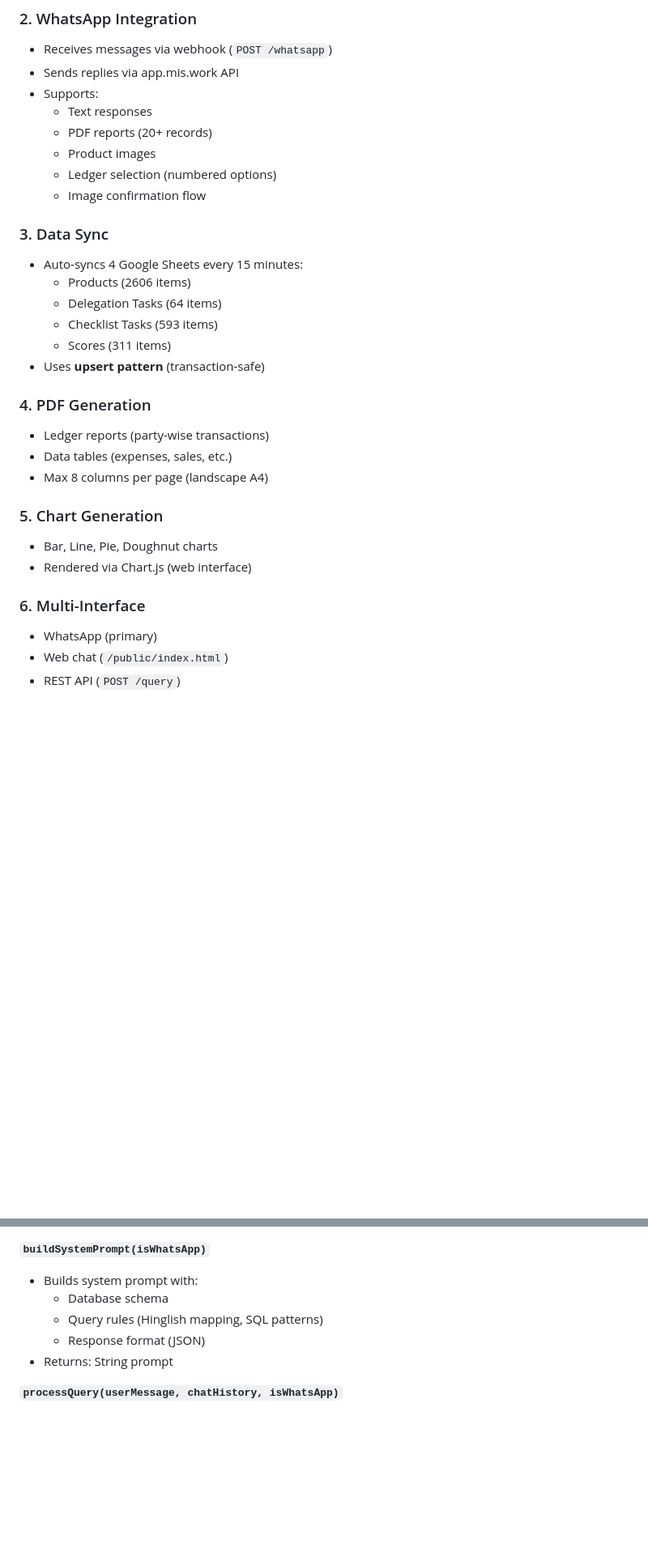
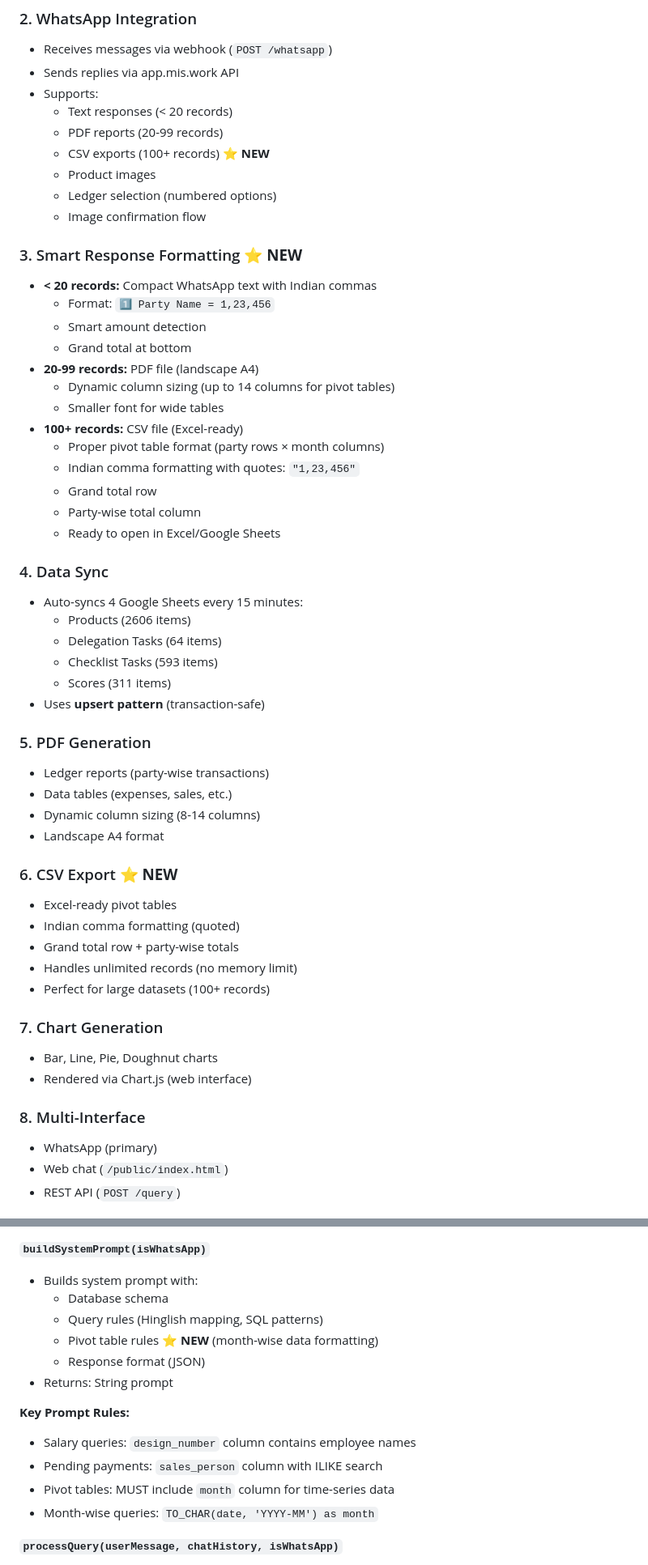
Before and after one commit to saranshrajput01/mis-chatbot, a Markdown page: PROJECT_OVERVIEW.md, 2 parts joined by grey strips. Shown at 81% size. Drawn GitHub-style; blank space fills up the shorter version.

Commit message:
Docs: Update project overview with CSV export & formatting features

```diff
--- a/PROJECT_OVERVIEW.md
+++ b/PROJECT_OVERVIEW.md
@@ -84,13 +86,29 @@ liveSchema updated
 - Receives messages via webhook (`POST /whatsapp`)
 - Sends replies via app.mis.work API
 - Supports:
-  - Text responses
-  - PDF reports (20+ records)
+  - Text responses (< 20 records)
+  - PDF reports (20-99 records)
+  - CSV exports (100+ records) ⭐ **NEW**
   - Product images
   - Ledger selection (numbered options)
   - Image confirmation flow
 
-### 3. Data Sync
+### 3. Smart Response Formatting ⭐ **NEW**
+- **< 20 records:** Compact WhatsApp text with Indian commas
+  - Format: `1️⃣ Party Name = 1,23,456`
+  - Smart amount detection
+  - Grand total at bottom
+- **20-99 records:** PDF file (landscape A4)
+  - Dynamic column sizing (up to 14 columns for pivot tables)
+  - Smaller font for wide tables
+- **100+ records:** CSV file (Excel-ready)
+  - Proper pivot table format (party rows × month columns)
+  - Indian comma formatting with quotes: `"1,23,456"`
+  - Grand total row
+  - Party-wise total column
+  - Ready to open in Excel/Google Sheets
+
+### 4. Data Sync
 - Auto-syncs 4 Google Sheets every 15 minutes:
   - Products (2606 items)
   - Delegation Tasks (64 items)
@@ -98,16 +116,24 @@ liveSchema updated
   - Scores (311 items)
 - Uses **upsert pattern** (transaction-safe)
 
-### 4. PDF Generation
+### 5. PDF Generation
 - Ledger reports (party-wise transactions)
 - Data tables (expenses, sales, etc.)
-- Max 8 columns per page (landscape A4)
+- Dynamic column sizing (8-14 columns)
+- Landscape A4 format
 
-### 5. Chart Generation
+### 6. CSV Export ⭐ **NEW**
+- Excel-ready pivot tables
+- Indian comma formatting (quoted)
+- Grand total row + party-wise totals
+- Handles unlimited records (no memory limit)
+- Perfect for large datasets (100+ records)
+
+### 7. Chart Generation
 - Bar, Line, Pie, Doughnut charts
 - Rendered via Chart.js (web interface)
 
-### 6. Multi-Interface
+### 8. Multi-Interface
 - WhatsApp (primary)
 - Web chat (`/public/index.html`)
 - REST API (`POST /query`)
@@ -262,8 +288,15 @@ PORT=3000
 - Builds system prompt with:
   - Database schema
   - Query rules (Hinglish mapping, SQL patterns)
+  - Pivot table rules ⭐ **NEW** (month-wise data formatting)
   - Response format (JSON)
 - Returns: String prompt
+
+**Key Prompt Rules:**
+- Salary queries: `design_number` column contains employee names
+- Pending payments: `sales_person` column with ILIKE search
+- Pivot tables: MUST include `month` column for time-series data
+- Month-wise queries: `TO_CHAR(date, 'YYYY-MM') as month`
 
 **`processQuery(userMessage, chatHistory, isWhatsApp)`**
 - Main query processing function
```
Also changed, not shown: other parts of PROJECT_OVERVIEW.md (+47 -7 lines).
